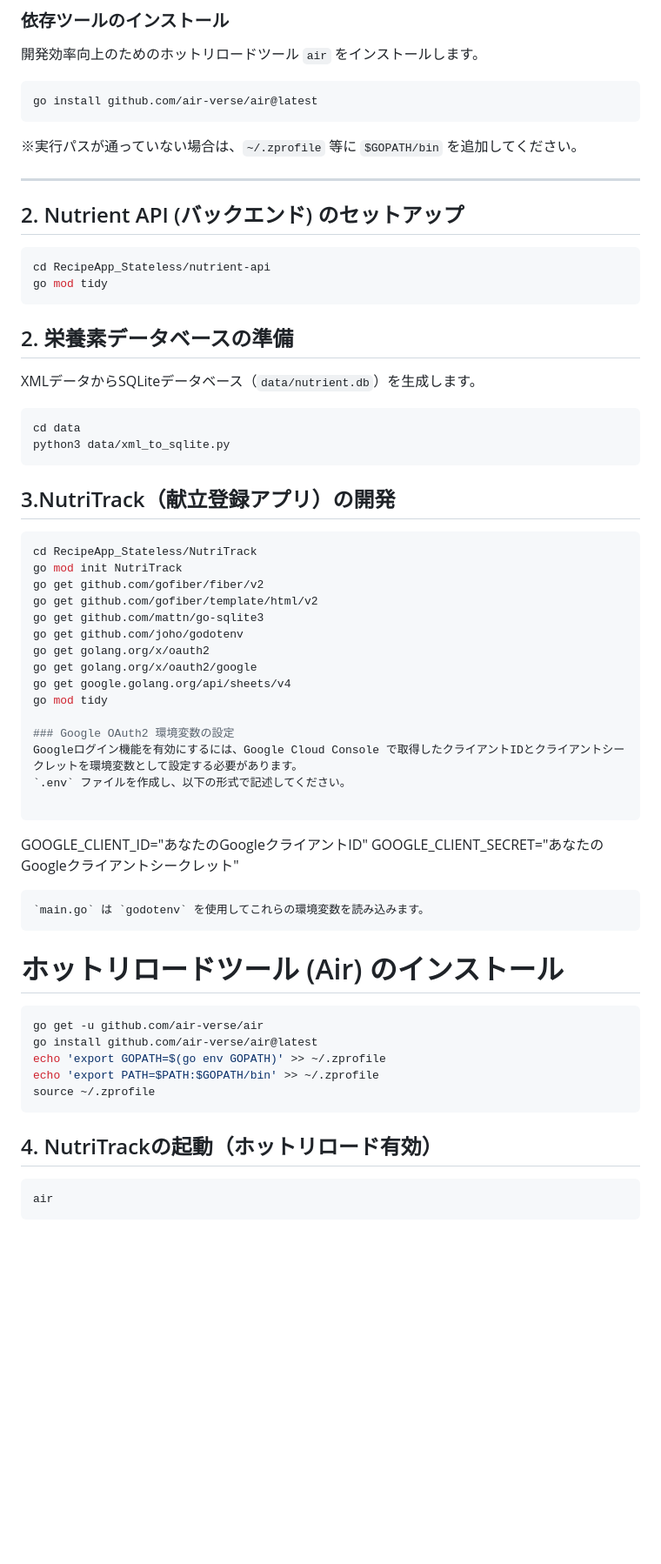
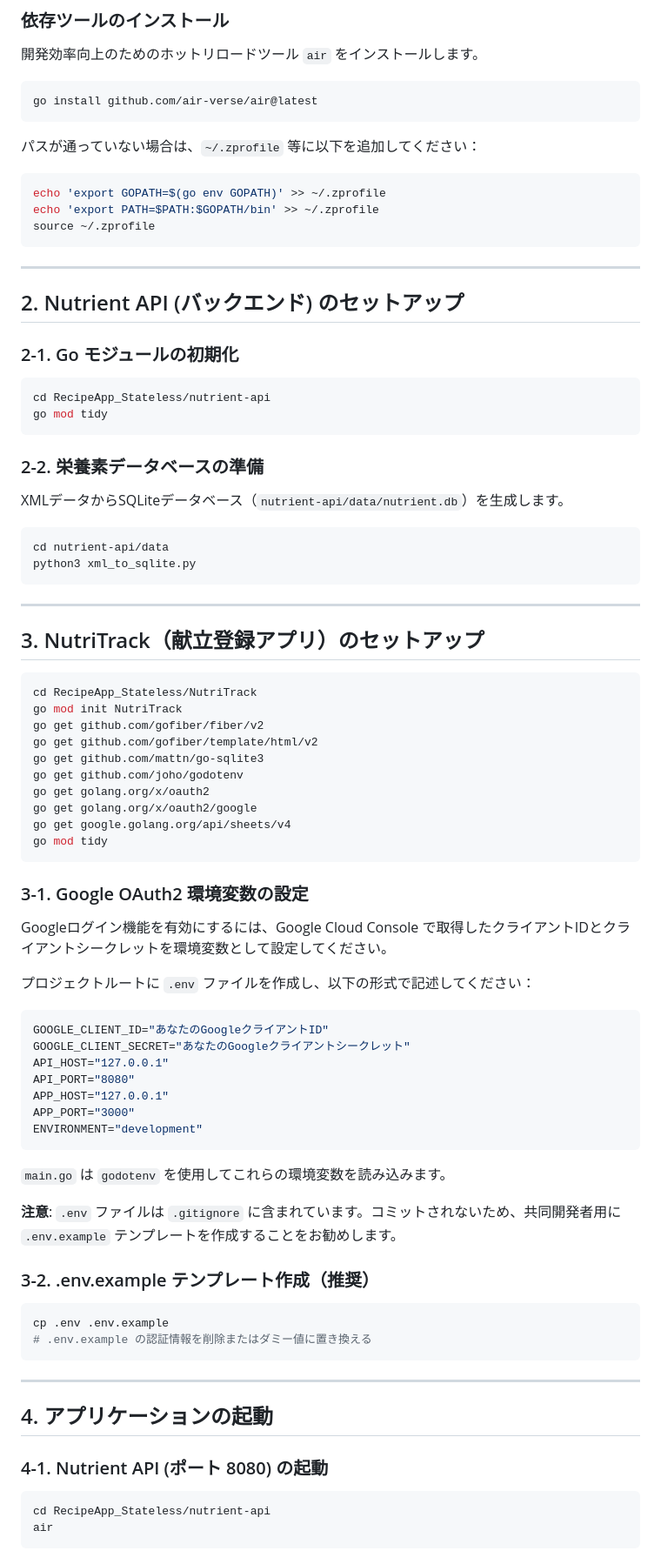
Before and after one commit to ChaosReadman/RecipeApp_Stateless, a Markdown page: README.md, the part around one of its changes. Shown at 87% size. Drawn GitHub-style; blank space fills up the shorter version.

Commit message:
docs: improve README with clearer setup instructions and environment variables

````diff
--- a/README.md
+++ b/README.md
@@ -15,25 +15,38 @@
 ```bash
 go install github.com/air-verse/air@latest
 ```
-※実行パスが通っていない場合は、`~/.zprofile` 等に `$GOPATH/bin` を追加してください。
+
+パスが通っていない場合は、`~/.zprofile` 等に以下を追加してください：
+
+```bash
+echo 'export GOPATH=$(go env GOPATH)' >> ~/.zprofile
+echo 'export PATH=$PATH:$GOPATH/bin' >> ~/.zprofile
+source ~/.zprofile
+```
 
 ---
 
 ## 2. Nutrient API (バックエンド) のセットアップ
 
+### 2-1. Go モジュールの初期化
+
 ```bash
 cd RecipeApp_Stateless/nutrient-api
 go mod tidy
 ```
-## 2. 栄養素データベースの準備
-XMLデータからSQLiteデータベース（`data/nutrient.db`）を生成します。
+
+### 2-2. 栄養素データベースの準備
+
+XMLデータからSQLiteデータベース（`nutrient-api/data/nutrient.db`）を生成します。
 
 ```bash
-cd data
-python3 data/xml_to_sqlite.py
+cd nutrient-api/data
+python3 xml_to_sqlite.py
 ```
 
-## 3.NutriTrack（献立登録アプリ）の開発
+---
+
+## 3. NutriTrack（献立登録アプリ）のセットアップ
 
 ```bash
 cd RecipeApp_Stateless/NutriTrack
@@ -46,31 +59,43 @@ go get golang.org/x/oauth2
 go get golang.org/x/oauth2/google
 go get google.golang.org/api/sheets/v4
 go mod tidy
+```
 
-### Google OAuth2 環境変数の設定
-Googleログイン機能を有効にするには、Google Cloud Console で取得したクライアントIDとクライアントシークレットを環境変数として設定する必要があります。
-`.env` ファイルを作成し、以下の形式で記述してください。
+### 3-1. Google OAuth2 環境変数の設定
 
-```
+Googleログイン機能を有効にするには、Google Cloud Console で取得したクライアントIDとクライアントシークレットを環境変数として設定してください。
+
+プロジェクトルートに `.env` ファイルを作成し、以下の形式で記述してください：
+
+```env
 GOOGLE_CLIENT_ID="あなたのGoogleクライアントID"
 GOOGLE_CLIENT_SECRET="あなたのGoogleクライアントシークレット"
-```
-`main.go` は `godotenv` を使用してこれらの環境変数を読み込みます。
+API_HOST="127.0.0.1"
+API_PORT="8080"
+APP_HOST="127.0.0.1"
+APP_PORT="3000"
+ENVIRONMENT="development"
 ```
 
-# ホットリロードツール (Air) のインストール
+`main.go` は `godotenv` を使用してこれらの環境変数を読み込みます。
+
+**注意**: `.env` ファイルは `.gitignore` に含まれています。コミットされないため、共同開発者用に `.env.example` テンプレートを作成することをお勧めします。
+
+### 3-2. .env.example テンプレート作成（推奨）
+
 ```bash
-go get -u github.com/air-verse/air
-go install github.com/air-verse/air@latest
-echo 'export GOPATH=$(go env GOPATH)' >> ~/.zprofile
-echo 'export PATH=$PATH:$GOPATH/bin' >> ~/.zprofile
-source ~/.zprofile
+cp .env .env.example
+# .env.example の認証情報を削除またはダミー値に置き換える
 ```
 
+---
 
-## 4. NutriTrackの起動（ホットリロード有効）
+## 4. アプリケーションの起動
+
+### 4-1. Nutrient API (ポート 8080) の起動
 
 ```bash
+cd RecipeApp_Stateless/nutrient-api
 air
 ```
 
````
Also changed, not shown: other parts of README.md (+56 -2 lines).
